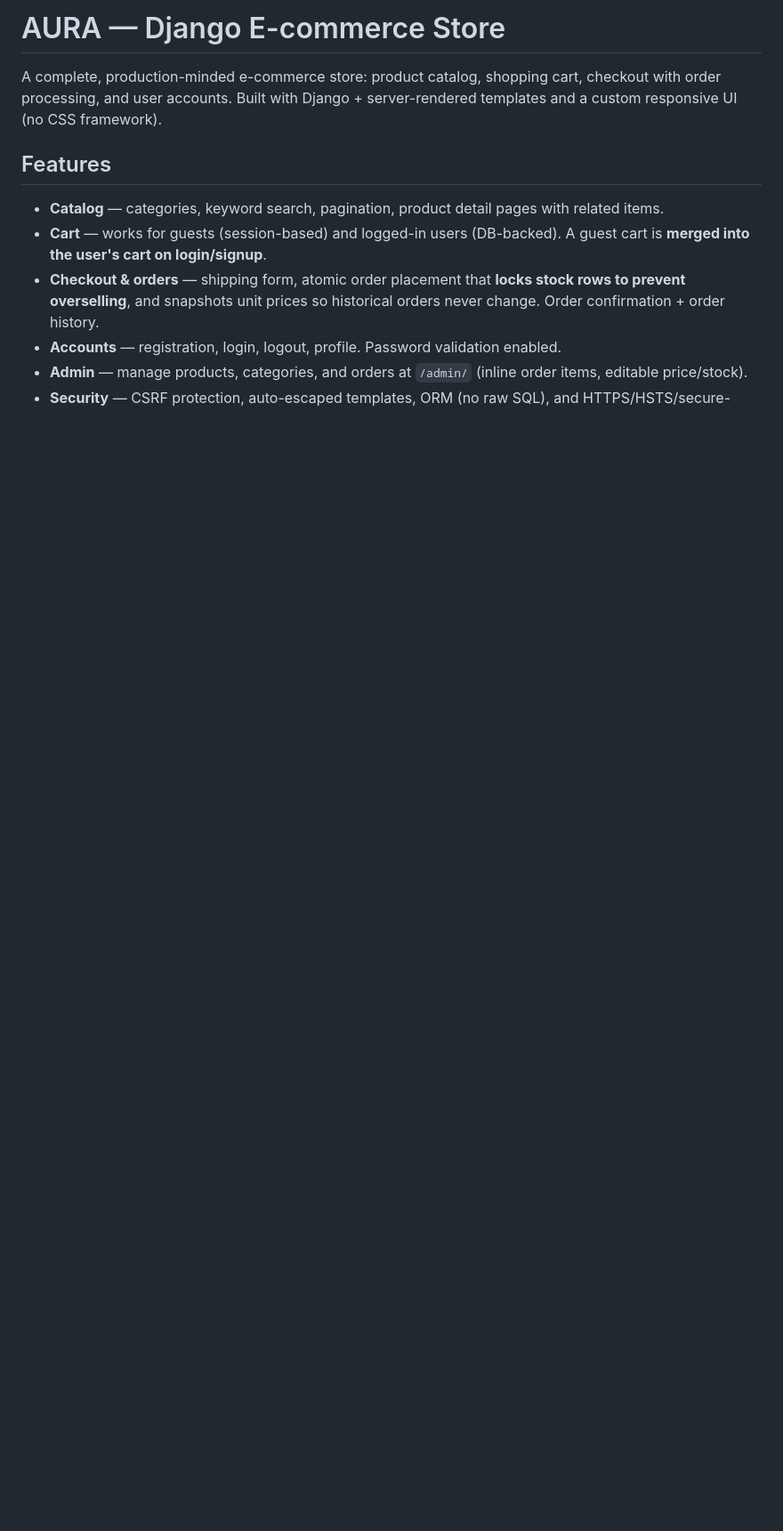
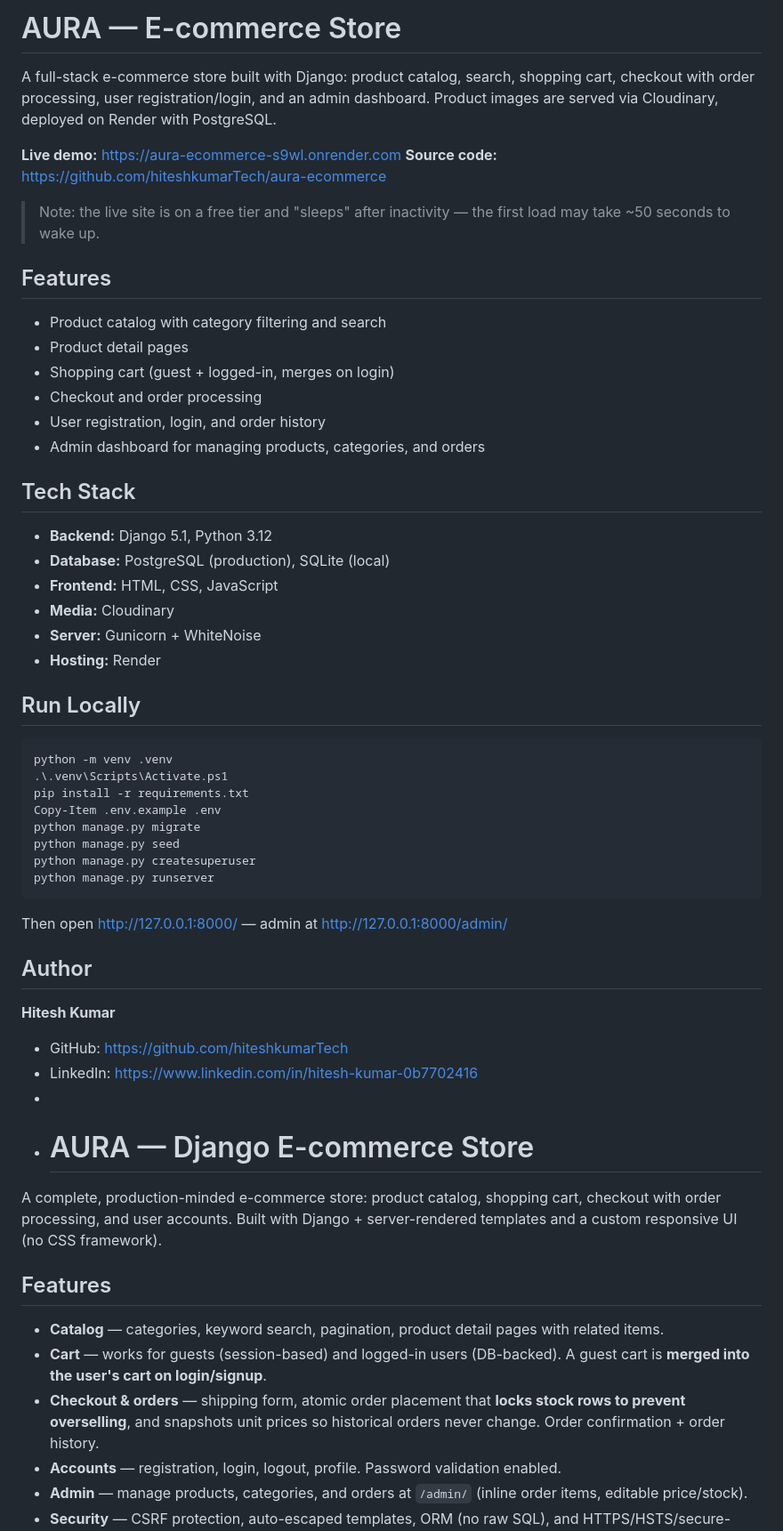
Before and after one commit to hiteshkumarTech/aura-ecommerce, a Markdown page: README.md, the part around the change. Shown at 89% size. Rendered like a GitHub page; blank space fills up the shorter version.

````diff
--- a/README.md
+++ b/README.md
@@ -1,4 +1,52 @@
-# AURA — Django E-commerce Store
+# AURA — E-commerce Store
+
+A full-stack e-commerce store built with Django: product catalog, search, shopping cart, checkout with order processing, user registration/login, and an admin dashboard. Product images are served via Cloudinary, deployed on Render with PostgreSQL.
+
+**Live demo:** https://aura-ecommerce-s9wl.onrender.com
+**Source code:** https://github.com/hiteshkumarTech/aura-ecommerce
+
+> Note: the live site is on a free tier and "sleeps" after inactivity — the first load may take ~50 seconds to wake up.
+
+## Features
+
+- Product catalog with category filtering and search
+- Product detail pages
+- Shopping cart (guest + logged-in, merges on login)
+- Checkout and order processing
+- User registration, login, and order history
+- Admin dashboard for managing products, categories, and orders
+
+## Tech Stack
+
+- **Backend:** Django 5.1, Python 3.12
+- **Database:** PostgreSQL (production), SQLite (local)
+- **Frontend:** HTML, CSS, JavaScript
+- **Media:** Cloudinary
+- **Server:** Gunicorn + WhiteNoise
+- **Hosting:** Render
+
+## Run Locally
+
+```powershell
+python -m venv .venv
+.\.venv\Scripts\Activate.ps1
+pip install -r requirements.txt
+Copy-Item .env.example .env
+python manage.py migrate
+python manage.py seed
+python manage.py createsuperuser
+python manage.py runserver
+```
+
+Then open http://127.0.0.1:8000/ — admin at http://127.0.0.1:8000/admin/
+
+## Author
+
+**Hitesh Kumar**
+- GitHub: https://github.com/hiteshkumarTech
+- LinkedIn: https://www.linkedin.com/in/hitesh-kumar-0b7702416
+-
+- # AURA — Django E-commerce Store
 
 A complete, production-minded e-commerce store: product catalog, shopping cart,
 checkout with order processing, and user accounts. Built with Django + server-rendered
````
